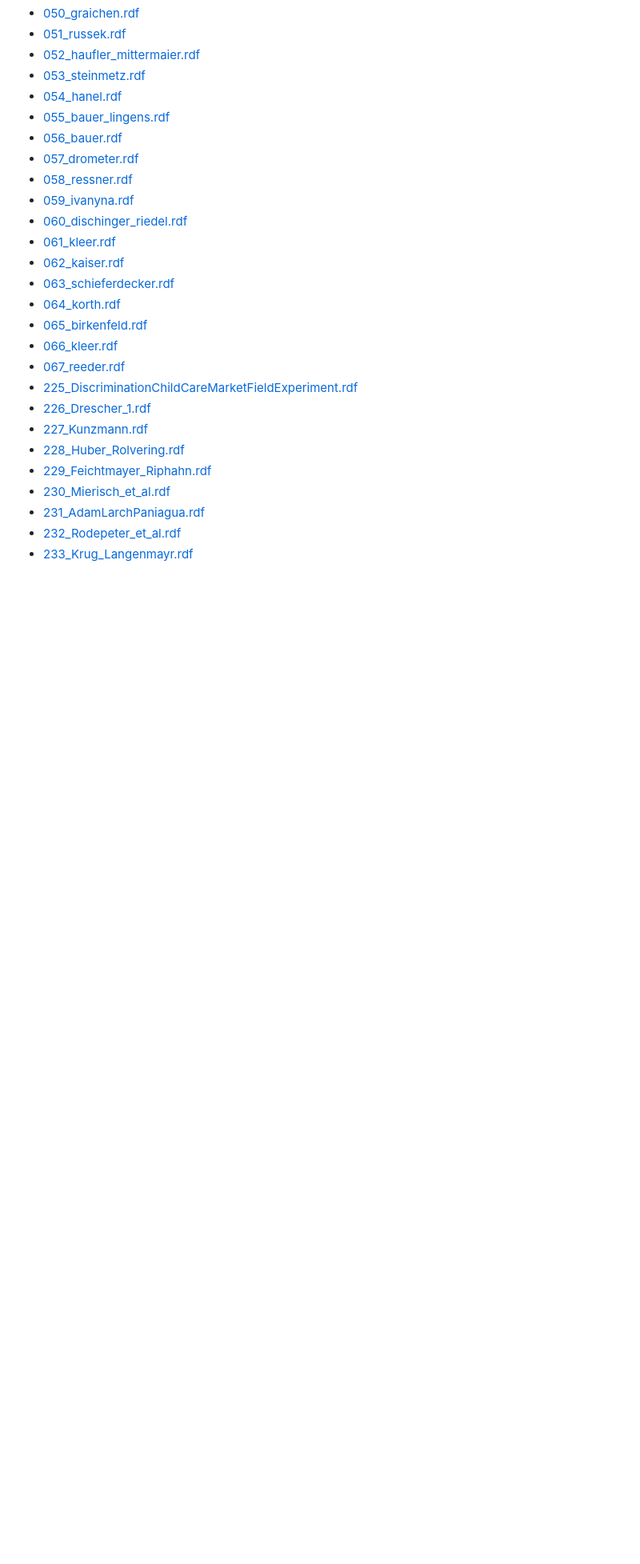
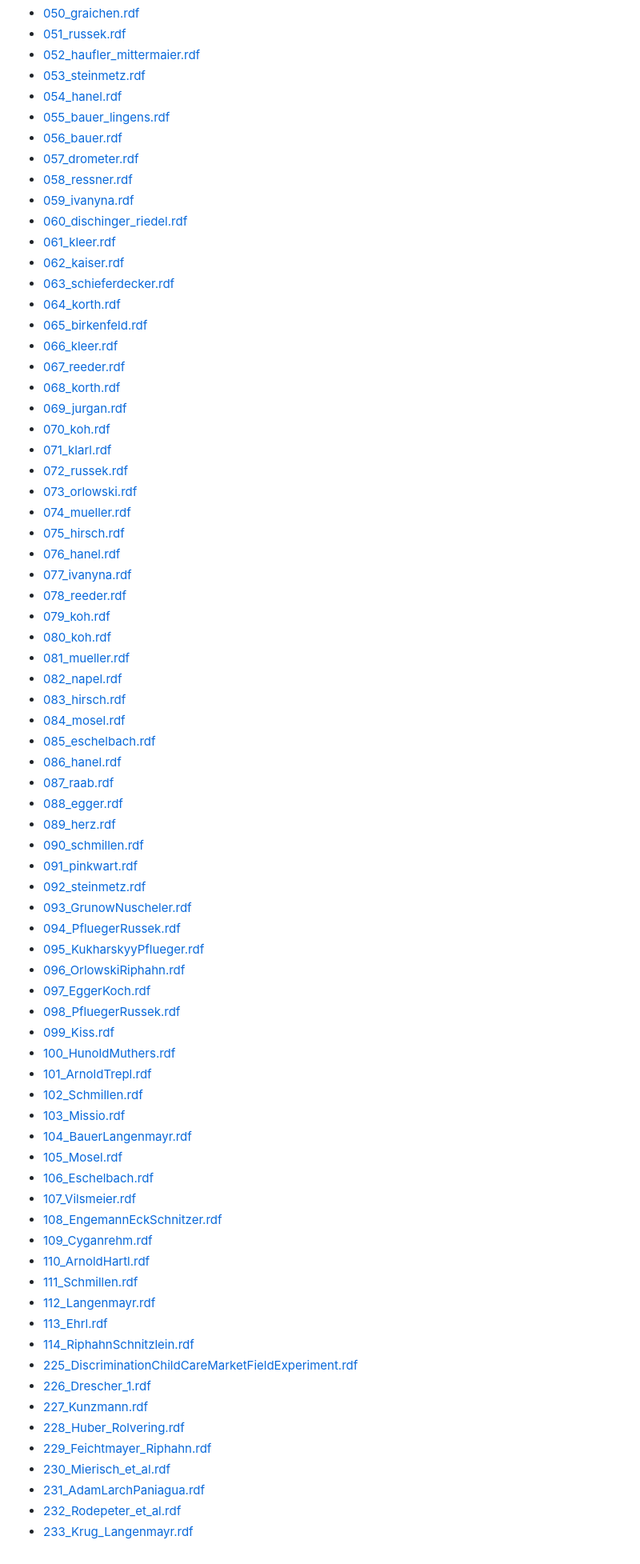
Before and after one commit to BGPEGitHub/repec, a Markdown page: README.md, the part around the change. Shown: that part at 80% size. Drawn GitHub-style; blank space fills up the shorter version.

```diff
--- a/README.md
+++ b/README.md
@@ -40,6 +40,53 @@
         <li><a href="wpaper/065_birkenfeld.rdf">065_birkenfeld.rdf</a></li>
         <li><a href="wpaper/066_kleer.rdf">066_kleer.rdf</a></li>
         <li><a href="wpaper/067_reeder.rdf">067_reeder.rdf</a></li>
+        <li><a href="wpaper/068_korth.rdf">068_korth.rdf</a></li>
+        <li><a href="wpaper/069_jurgan.rdf">069_jurgan.rdf</a></li>
+        <li><a href="wpaper/070_koh.rdf">070_koh.rdf</a></li>
+        <li><a href="wpaper/071_klarl.rdf">071_klarl.rdf</a></li>
+        <li><a href="wpaper/072_russek.rdf">072_russek.rdf</a></li>
+        <li><a href="wpaper/073_orlowski.rdf">073_orlowski.rdf</a></li>
+        <li><a href="wpaper/074_mueller.rdf">074_mueller.rdf</a></li>
+        <li><a href="wpaper/075_hirsch.rdf">075_hirsch.rdf</a></li>
+        <li><a href="wpaper/076_hanel.rdf">076_hanel.rdf</a></li>
+        <li><a href="wpaper/077_ivanyna.rdf">077_ivanyna.rdf</a></li>
+        <li><a href="wpaper/078_reeder.rdf">078_reeder.rdf</a></li>
+        <li><a href="wpaper/079_koh.rdf">079_koh.rdf</a></li>
+        <li><a href="wpaper/080_koh.rdf">080_koh.rdf</a></li>
+        <li><a href="wpaper/081_mueller.rdf">081_mueller.rdf</a></li>
+        <li><a href="wpaper/082_napel.rdf">082_napel.rdf</a></li>
+        <li><a href="wpaper/083_hirsch.rdf">083_hirsch.rdf</a></li>
+        <li><a href="wpaper/084_mosel.rdf">084_mosel.rdf</a></li>
+        <li><a href="wpaper/085_eschelbach.rdf">085_eschelbach.rdf</a></li>
+        <li><a href="wpaper/086_hanel.rdf">086_hanel.rdf</a></li>
+        <li><a href="wpaper/087_raab.rdf">087_raab.rdf</a></li>
+        <li><a href="wpaper/088_egger.rdf">088_egger.rdf</a></li>
+        <li><a href="wpaper/089_herz.rdf">089_herz.rdf</a></li>
+        <li><a href="wpaper/090_schmillen.rdf">090_schmillen.rdf</a></li>
+        <li><a href="wpaper/091_pinkwart.rdf">091_pinkwart.rdf</a></li>
+        <li><a href="wpaper/092_steinmetz.rdf">092_steinmetz.rdf</a></li>
+        <li><a href="wpaper/093_GrunowNuscheler.rdf">093_GrunowNuscheler.rdf</a></li>
+        <li><a href="wpaper/094_PfluegerRussek.rdf">094_PfluegerRussek.rdf</a></li>
+        <li><a href="wpaper/095_KukharskyyPflueger.rdf">095_KukharskyyPflueger.rdf</a></li>
+        <li><a href="wpaper/096_OrlowskiRiphahn.rdf">096_OrlowskiRiphahn.rdf</a></li>
+        <li><a href="wpaper/097_EggerKoch.rdf">097_EggerKoch.rdf</a></li>
+        <li><a href="wpaper/098_PfluegerRussek.rdf">098_PfluegerRussek.rdf</a></li>
+        <li><a href="wpaper/099_Kiss.rdf">099_Kiss.rdf</a></li>
+        <li><a href="wpaper/100_HunoldMuthers.rdf">100_HunoldMuthers.rdf</a></li>
+        <li><a href="wpaper/101_ArnoldTrepl.rdf">101_ArnoldTrepl.rdf</a></li>
+        <li><a href="wpaper/102_Schmillen.rdf">102_Schmillen.rdf</a></li>
+        <li><a href="wpaper/103_Missio.rdf">103_Missio.rdf</a></li>
+        <li><a href="wpaper/104_BauerLangenmayr.rdf">104_BauerLangenmayr.rdf</a></li>
+        <li><a href="wpaper/105_Mosel.rdf">105_Mosel.rdf</a></li>
+        <li><a href="wpaper/106_Eschelbach.rdf">106_Eschelbach.rdf</a></li>
+        <li><a href="wpaper/107_Vilsmeier.rdf">107_Vilsmeier.rdf</a></li>
+        <li><a href="wpaper/108_EngemannEckSchnitzer.rdf">108_EngemannEckSchnitzer.rdf</a></li>
+        <li><a href="wpaper/109_Cyganrehm.rdf">109_Cyganrehm.rdf</a></li>
+        <li><a href="wpaper/110_ArnoldHartl.rdf">110_ArnoldHartl.rdf</a></li>
+        <li><a href="wpaper/111_Schmillen.rdf">111_Schmillen.rdf</a></li>
+        <li><a href="wpaper/112_Langenmayr.rdf">112_Langenmayr.rdf</a></li>
+        <li><a href="wpaper/113_Ehrl.rdf">113_Ehrl.rdf</a></li>
+        <li><a href="wpaper/114_RiphahnSchnitzlein.rdf">114_RiphahnSchnitzlein.rdf</a></li>
         <li><a href="wpaper/225_DiscriminationChildCareMarketFieldExperiment.rdf">225_DiscriminationChildCareMarketFieldExperiment.rdf</a></li>
         <li><a href="wpaper/226_Drescher_1.rdf">226_Drescher_1.rdf</a></li>
         <li><a href="wpaper/227_Kunzmann.rdf">227_Kunzmann.rdf</a></li>
```
